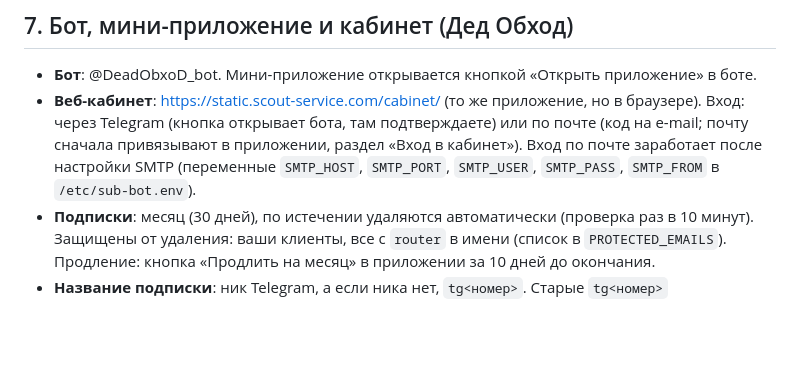
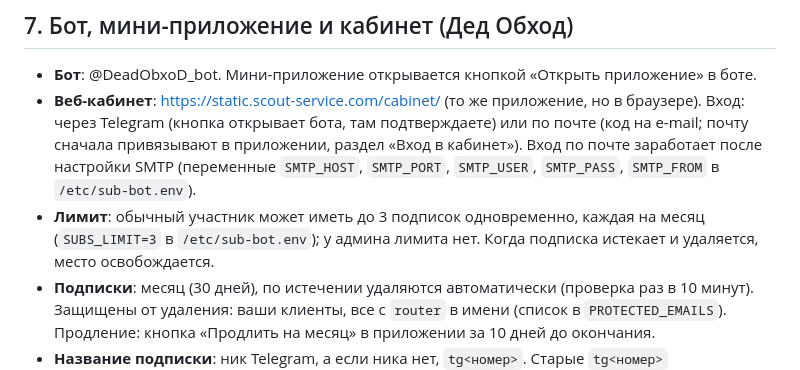
Before and after one commit to telenokpetr/whitelistlnternetswitcher, a Markdown page: INSTRUCTION.md, the part around the change. GitHub-like rendering; blank space fills up the shorter version.

Commit message:
Docs: member limit of 3 monthly subscriptions
Co-Authored-By: Claude Sonnet 5.5 <noreply@anthropic.com>

```diff
--- a/INSTRUCTION.md
+++ b/INSTRUCTION.md
@@ -85,6 +85,7 @@ SOCKS5 для Telegram: каждый профиль доступен на `192.1
 ## 7. Бот, мини-приложение и кабинет (Дед Обход)
 - **Бот**: @DeadObxoD_bot. Мини-приложение открывается кнопкой «Открыть приложение» в боте.
 - **Веб-кабинет**: https://static.scout-service.com/cabinet/ (то же приложение, но в браузере). Вход: через Telegram (кнопка открывает бота, там подтверждаете) или по почте (код на e-mail; почту сначала привязывают в приложении, раздел «Вход в кабинет»). Вход по почте заработает после настройки SMTP (переменные `SMTP_HOST`, `SMTP_PORT`, `SMTP_USER`, `SMTP_PASS`, `SMTP_FROM` в `/etc/sub-bot.env`).
+- **Лимит**: обычный участник может иметь до 3 подписок одновременно, каждая на месяц (`SUBS_LIMIT=3` в `/etc/sub-bot.env`); у админа лимита нет. Когда подписка истекает и удаляется, место освобождается.
 - **Подписки**: месяц (30 дней), по истечении удаляются автоматически (проверка раз в 10 минут). Защищены от удаления: ваши клиенты, все с `router` в имени (список в `PROTECTED_EMAILS`). Продление: кнопка «Продлить на месяц» в приложении за 10 дней до окончания.
 - **Название подписки**: ник Telegram, а если ника нет, `tg<номер>`. Старые `tg<номер>` переименовываются, когда человек открывает приложение.
 - **QR-код подписки**: кнопка «QR-код» у подписки. Отсканировать можно в приложении (Happ, Hiddify и др.): «Добавить подписку» → QR.
```
